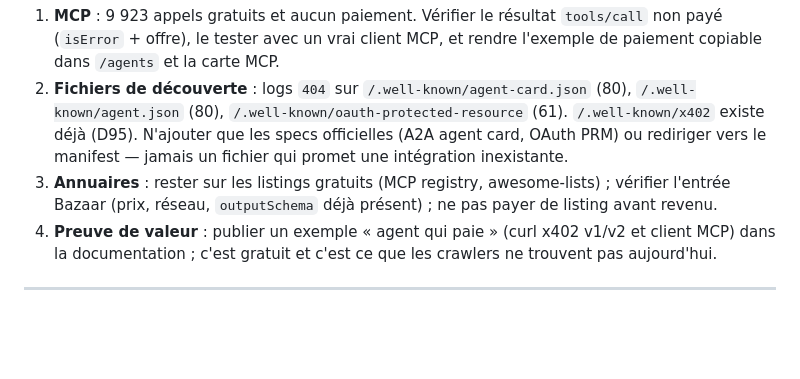
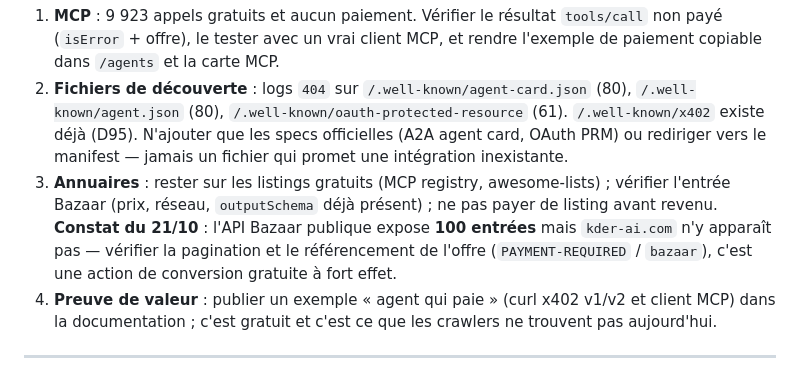
Before and after one commit to Kder974/address-validator, a Markdown page: docs/VEILLE-AGENTIQUE.md, the part around the change. Rendered like a GitHub page; blank space fills up the shorter version.

Commit message:
docs: veille agentique - constat Bazaar du 21/10 (100 entrees publiques, kder-ai.com absent) et action de conversion gratuite

```diff
--- a/docs/VEILLE-AGENTIQUE.md
+++ b/docs/VEILLE-AGENTIQUE.md
@@ -155,6 +155,10 @@ Constat tiré des journaux de production sur ~10 jours :
 3. **Annuaires** : rester sur les listings gratuits (MCP registry, awesome-lists) ;
    vérifier l'entrée Bazaar (prix, réseau, `outputSchema` déjà présent) ;
    ne pas payer de listing avant revenu.
+   **Constat du 21/10** : l'API Bazaar publique expose **100 entrées** mais
+   `kder-ai.com` n'y apparaît pas — vérifier la pagination et le référencement
+   de l'offre (`PAYMENT-REQUIRED` / `bazaar`), c'est une action de conversion
+   gratuite à fort effet.
 4. **Preuve de valeur** : publier un exemple « agent qui paie » (curl x402 v1/v2
    et client MCP) dans la documentation ; c'est gratuit et c'est ce que les
    crawlers ne trouvent pas aujourd'hui.
```
